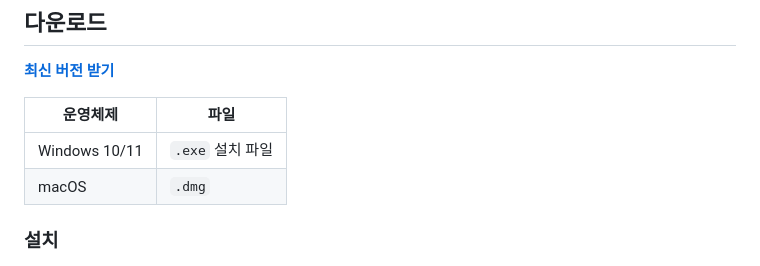
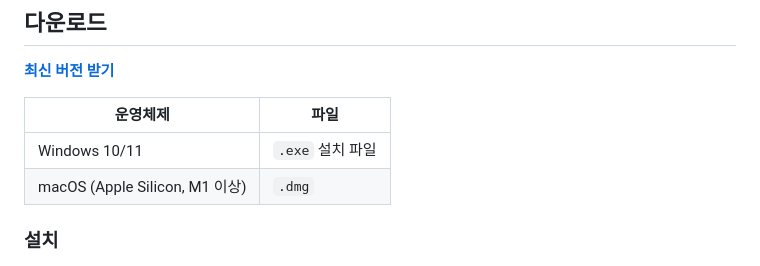
Before and after one commit to joyuno/lepons, a Markdown page: README.md, the part around the change. GitHub-like rendering.

Commit message:
Say the Mac build is for Apple Silicon

```diff
--- a/README.md
+++ b/README.md
@@ -11,7 +11,7 @@
 | 운영체제 | 파일 |
 |---|---|
 | Windows 10/11 | `.exe` 설치 파일 |
-| macOS | `.dmg` |
+| macOS (Apple Silicon, M1 이상) | `.dmg` |
 
 ### 설치
 
```
